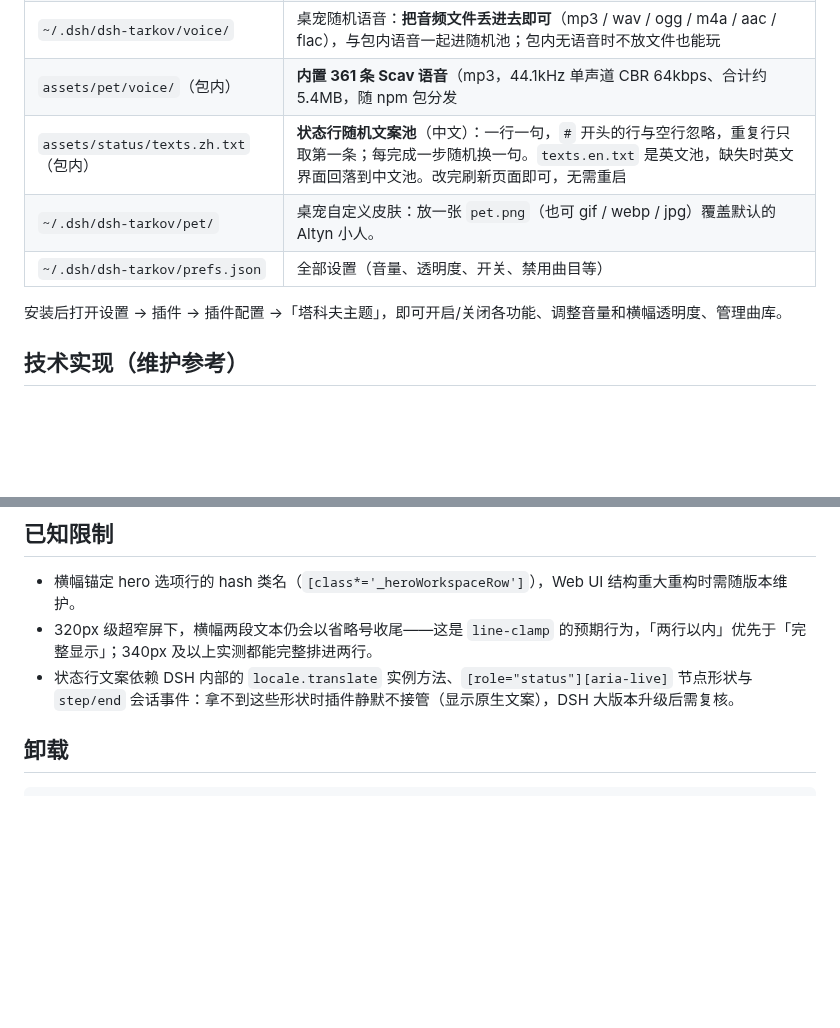
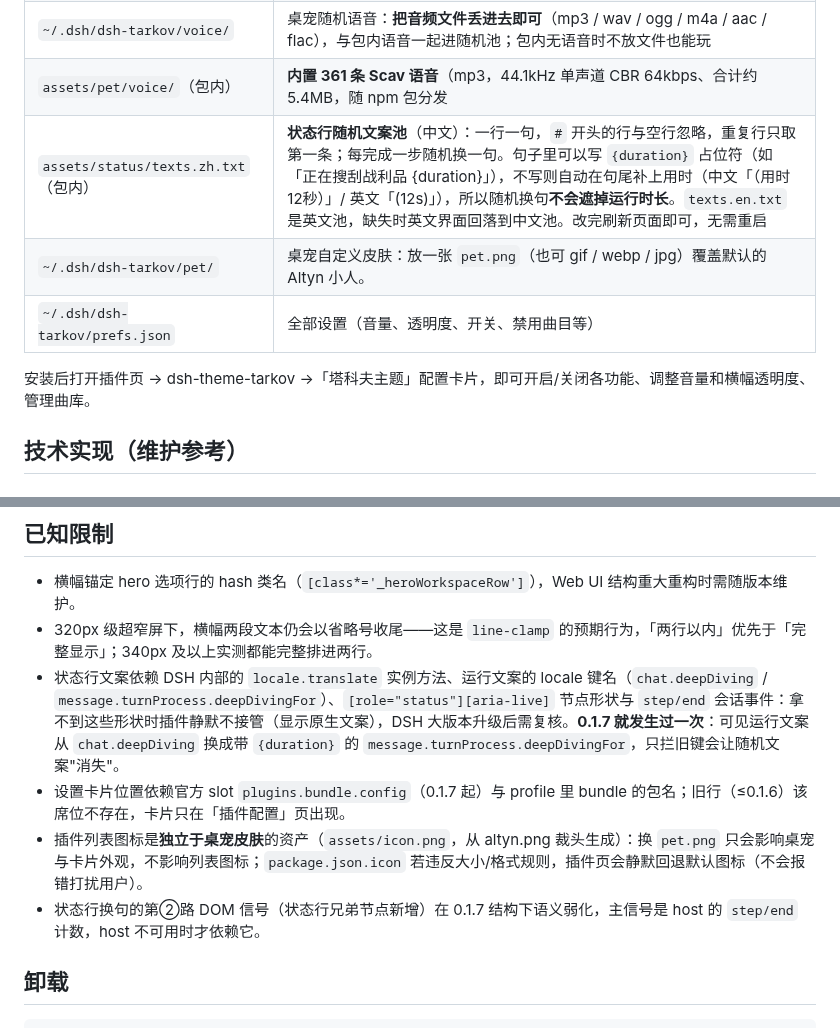
Before and after one commit to ZHIGENGNIAO258/dsh-theme-tarkov, a Markdown page: README.md, 2 parts joined by grey strips. Rendered like a GitHub page; blank space fills up the shorter version.

```diff
--- a/README.md
+++ b/README.md
@@ -55,11 +58,11 @@ dsh plugin --profile web add link:<绝对路径>   # 把 <绝对路径> 换成
 | `~/.dsh/dsh-tarkov/sounds/` | 提示音：内置音效（done.m4a / approval.m4a / error.m4a）由插件直接伺服，**不需要复制**；想换音效就放一个同名文件（任意音频格式）到这里，或用设置面板上传 |
 | `~/.dsh/dsh-tarkov/voice/` | 桌宠随机语音：**把音频文件丢进去即可**（mp3 / wav / ogg / m4a / aac / flac），与包内语音一起进随机池；包内无语音时不放文件也能玩 |
 | `assets/pet/voice/`（包内） | **内置 361 条 Scav 语音**（mp3，44.1kHz 单声道 CBR 64kbps、合计约 5.4MB，随 npm 包分发 |
-| `assets/status/texts.zh.txt`（包内） | **状态行随机文案池**（中文）：一行一句，`#` 开头的行与空行忽略，重复行只取第一条；每完成一步随机换一句。`texts.en.txt` 是英文池，缺失时英文界面回落到中文池。改完刷新页面即可，无需重启 |
+| `assets/status/texts.zh.txt`（包内） | **状态行随机文案池**（中文）：一行一句，`#` 开头的行与空行忽略，重复行只取第一条；每完成一步随机换一句。句子里可以写 `{duration}` 占位符（如「正在搜刮战利品 {duration}」），不写则自动在句尾补上用时（中文「（用时12秒）」/ 英文「(12s)」），所以随机换句**不会遮掉运行时长**。`texts.en.txt` 是英文池，缺失时英文界面回落到中文池。改完刷新页面即可，无需重启 |
 | `~/.dsh/dsh-tarkov/pet/` | 桌宠自定义皮肤：放一张 `pet.png`（也可 gif / webp / jpg）覆盖默认的 Altyn 小人。 |
 | `~/.dsh/dsh-tarkov/prefs.json` | 全部设置（音量、透明度、开关、禁用曲目等） |
 
-安装后打开设置 → 插件 → 插件配置 →「塔科夫主题」，即可开启/关闭各功能、调整音量和横幅透明度、管理曲库。
+安装后打开插件页 → dsh-theme-tarkov →「塔科夫主题」配置卡片，即可开启/关闭各功能、调整音量和横幅透明度、管理曲库。
 
 ## 技术实现（维护参考）
 
@@ -120,7 +125,10 @@ npm version patch -m "release v%s" && git push --follow-tags
 
 - 横幅锚定 hero 选项行的 hash 类名（`[class*='_heroWorkspaceRow']`），Web UI 结构重大重构时需随版本维护。
 - 320px 级超窄屏下，横幅两段文本仍会以省略号收尾——这是 `line-clamp` 的预期行为，「两行以内」优先于「完整显示」；340px 及以上实测都能完整排进两行。
-- 状态行文案依赖 DSH 内部的 `locale.translate` 实例方法、`[role="status"][aria-live]` 节点形状与 `step/end` 会话事件：拿不到这些形状时插件静默不接管（显示原生文案），DSH 大版本升级后需复核。
+- 状态行文案依赖 DSH 内部的 `locale.translate` 实例方法、运行文案的 locale 键名（`chat.deepDiving` / `message.turnProcess.deepDivingFor`）、`[role="status"][aria-live]` 节点形状与 `step/end` 会话事件：拿不到这些形状时插件静默不接管（显示原生文案），DSH 大版本升级后需复核。**0.1.7 就发生过一次**：可见运行文案从 `chat.deepDiving` 换成带 `{duration}` 的 `message.turnProcess.deepDivingFor`，只拦旧键会让随机文案"消失"。
+- 设置卡片位置依赖官方 slot `plugins.bundle.config`（0.1.7 起）与 profile 里 bundle 的包名；旧行（≤0.1.6）该席位不存在，卡片只在「插件配置」页出现。
+- 插件列表图标是**独立于桌宠皮肤**的资产（`assets/icon.png`，从 altyn.png 裁头生成）：换 `pet.png` 只会影响桌宠与卡片外观，不影响列表图标；`package.json.icon` 若违反大小/格式规则，插件页会静默回退默认图标（不会报错打扰用户）。
+- 状态行换句的第②路 DOM 信号（状态行兄弟节点新增）在 0.1.7 结构下语义弱化，主信号是 host 的 `step/end` 计数，host 不可用时才依赖它。
 
 ## 卸载
 
```
Also changed, not shown: other parts of README.md (+12 -7 lines), assets/icon.png (added), docs/screenshots/settings-panel.png, docs/screenshots/status.png, 8 other files.
